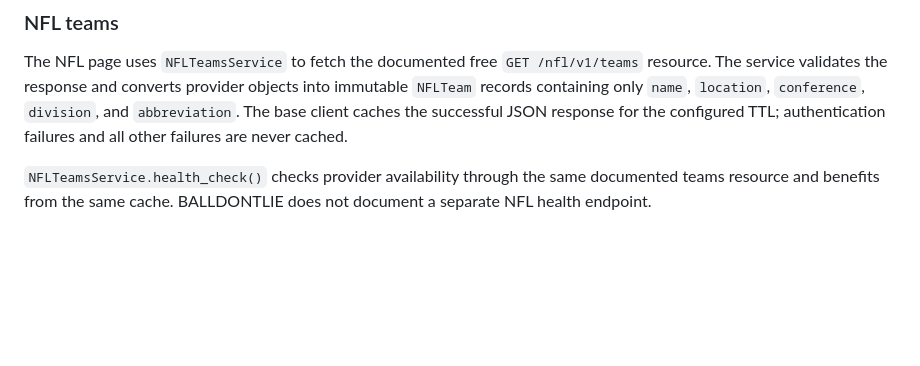
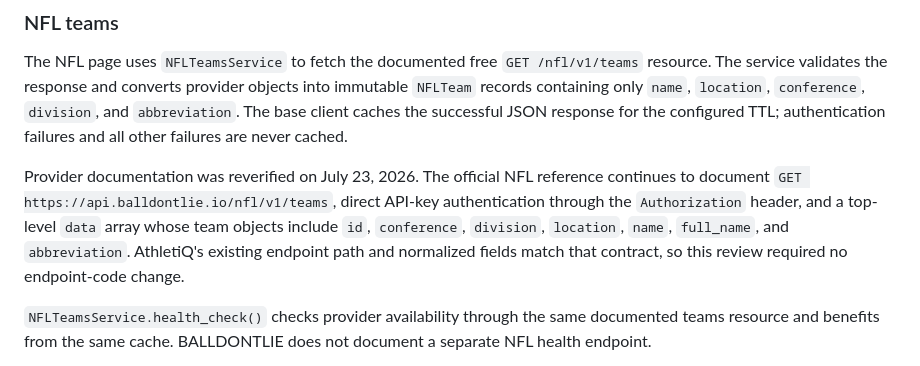
Before and after one commit to kwilliams56/allsports-analytics, a Markdown page: README.md, the part around the change. Drawn GitHub-style; blank space fills up the shorter version.

Commit message:
Document NFL teams API verification

```diff
--- a/README.md
+++ b/README.md
@@ -63,6 +63,8 @@ Configuration profiles are selected with `APP_ENV=development`, `testing`, or `p
 ### NFL teams
 
 The NFL page uses `NFLTeamsService` to fetch the documented free `GET /nfl/v1/teams` resource. The service validates the response and converts provider objects into immutable `NFLTeam` records containing only `name`, `location`, `conference`, `division`, and `abbreviation`. The base client caches the successful JSON response for the configured TTL; authentication failures and all other failures are never cached.
+
+Provider documentation was reverified on July 23, 2026. The official NFL reference continues to document `GET https://api.balldontlie.io/nfl/v1/teams`, direct API-key authentication through the `Authorization` header, and a top-level `data` array whose team objects include `id`, `conference`, `division`, `location`, `name`, `full_name`, and `abbreviation`. AthletiQ's existing endpoint path and normalized fields match that contract, so this review required no endpoint-code change.
 
 `NFLTeamsService.health_check()` checks provider availability through the same documented teams resource and benefits from the same cache. BALLDONTLIE does not document a separate NFL health endpoint.
 
```
Also changed, not shown: TODO.md (+1 -1 lines).
